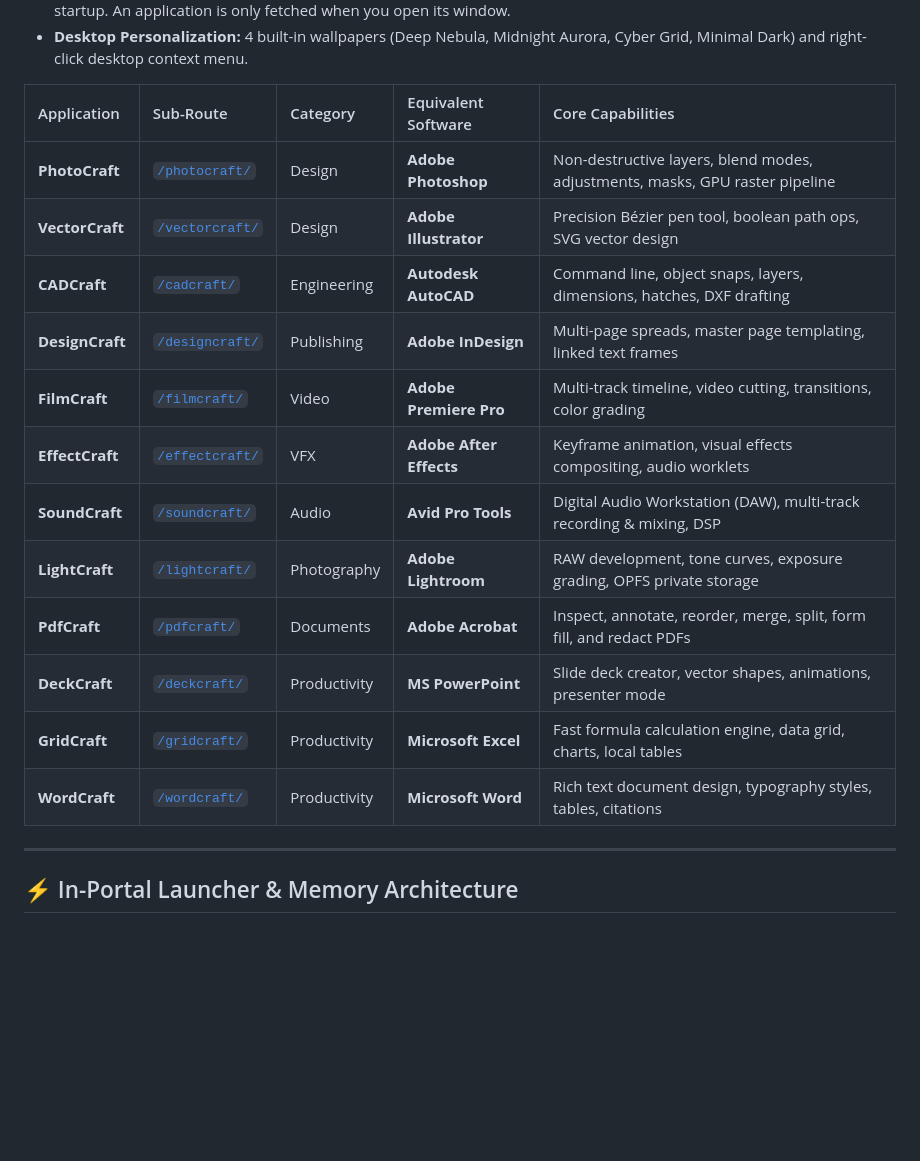
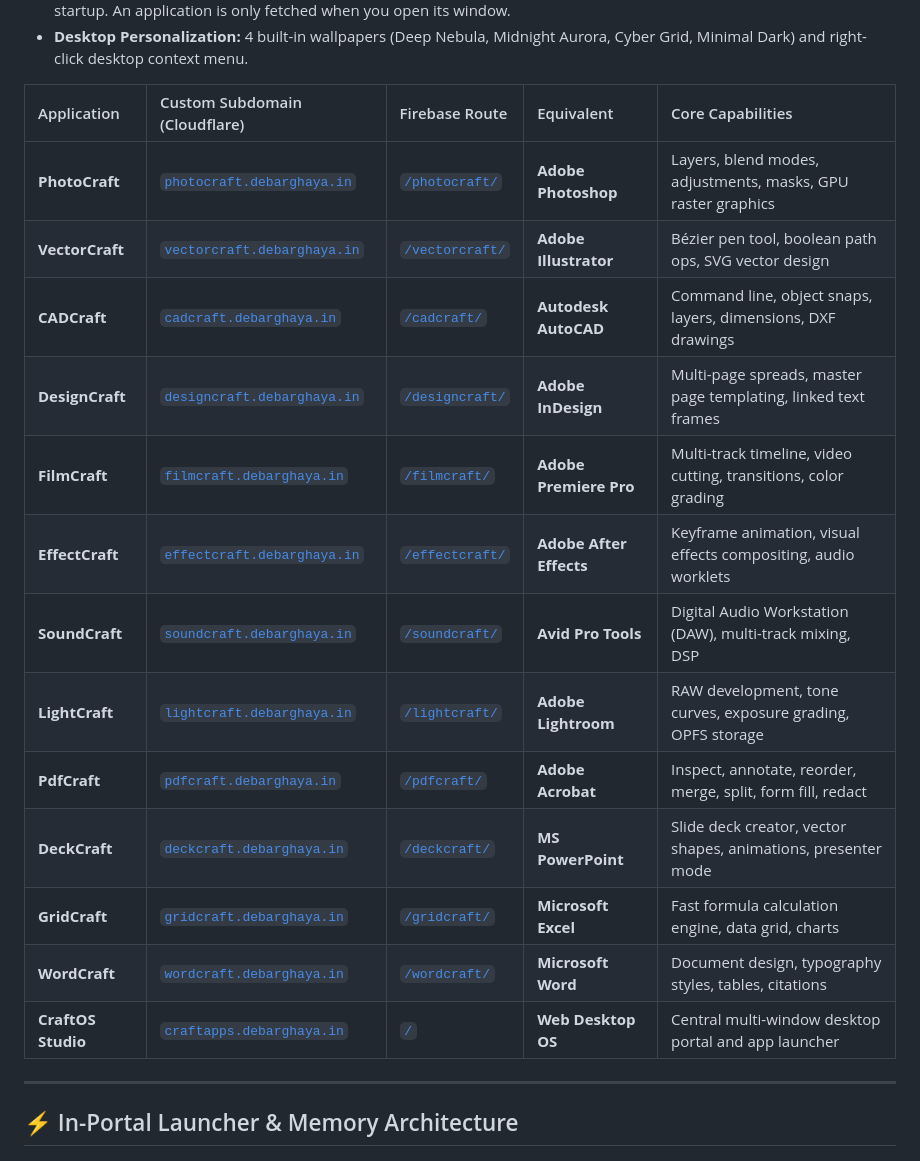
Before and after one commit to GhostMitra/craftapps, a Markdown page: README.md, the part around the change. Rendered like a GitHub page; blank space fills up the shorter version.

Commit message:
Update README with all custom subdomains on debarghaya.in

```diff
--- a/README.md
+++ b/README.md
@@ -32,20 +32,21 @@ Every creative application runs client-side with native-level performance and ha
 - **Strictly On-Demand Lazy Loading (0 MB idle):** Zero heavy WebAssembly binaries (12–56 MB each) are loaded on startup. An application is only fetched when you open its window.
 - **Desktop Personalization:** 4 built-in wallpapers (Deep Nebula, Midnight Aurora, Cyber Grid, Minimal Dark) and right-click desktop context menu.
 
-| Application | Sub-Route | Category | Equivalent Software | Core Capabilities |
+| Application | Custom Subdomain (Cloudflare) | Firebase Route | Equivalent | Core Capabilities |
 | :--- | :--- | :--- | :--- | :--- |
-| **PhotoCraft** | [`/photocraft/`](https://craftapps.web.app/photocraft/) | Design | **Adobe Photoshop** | Non-destructive layers, blend modes, adjustments, masks, GPU raster pipeline |
-| **VectorCraft** | [`/vectorcraft/`](https://craftapps.web.app/vectorcraft/) | Design | **Adobe Illustrator** | Precision Bézier pen tool, boolean path ops, SVG vector design |
-| **CADCraft** | [`/cadcraft/`](https://craftapps.web.app/cadcraft/) | Engineering | **Autodesk AutoCAD** | Command line, object snaps, layers, dimensions, hatches, DXF drafting |
-| **DesignCraft** | [`/designcraft/`](https://craftapps.web.app/designcraft/) | Publishing | **Adobe InDesign** | Multi-page spreads, master page templating, linked text frames |
-| **FilmCraft** | [`/filmcraft/`](https://craftapps.web.app/filmcraft/) | Video | **Adobe Premiere Pro** | Multi-track timeline, video cutting, transitions, color grading |
-| **EffectCraft** | [`/effectcraft/`](https://craftapps.web.app/effectcraft/) | VFX | **Adobe After Effects** | Keyframe animation, visual effects compositing, audio worklets |
-| **SoundCraft** | [`/soundcraft/`](https://craftapps.web.app/soundcraft/) | Audio | **Avid Pro Tools** | Digital Audio Workstation (DAW), multi-track recording & mixing, DSP |
-| **LightCraft** | [`/lightcraft/`](https://craftapps.web.app/lightcraft/) | Photography | **Adobe Lightroom** | RAW development, tone curves, exposure grading, OPFS private storage |
-| **PdfCraft** | [`/pdfcraft/`](https://craftapps.web.app/pdfcraft/) | Documents | **Adobe Acrobat** | Inspect, annotate, reorder, merge, split, form fill, and redact PDFs |
-| **DeckCraft** | [`/deckcraft/`](https://craftapps.web.app/deckcraft/) | Productivity | **MS PowerPoint** | Slide deck creator, vector shapes, animations, presenter mode |
-| **GridCraft** | [`/gridcraft/`](https://craftapps.web.app/gridcraft/) | Productivity | **Microsoft Excel** | Fast formula calculation engine, data grid, charts, local tables |
-| **WordCraft** | [`/wordcraft/`](https://craftapps.web.app/wordcraft/) | Productivity | **Microsoft Word** | Rich text document design, typography styles, tables, citations |
+| **PhotoCraft** | [`photocraft.debarghaya.in`](https://photocraft.debarghaya.in/) | [`/photocraft/`](https://craftapps.web.app/photocraft/) | **Adobe Photoshop** | Layers, blend modes, adjustments, masks, GPU raster graphics |
+| **VectorCraft** | [`vectorcraft.debarghaya.in`](https://vectorcraft.debarghaya.in/) | [`/vectorcraft/`](https://craftapps.web.app/vectorcraft/) | **Adobe Illustrator** | Bézier pen tool, boolean path ops, SVG vector design |
+| **CADCraft** | [`cadcraft.debarghaya.in`](https://cadcraft.debarghaya.in/) | [`/cadcraft/`](https://craftapps.web.app/cadcraft/) | **Autodesk AutoCAD** | Command line, object snaps, layers, dimensions, DXF drawings |
+| **DesignCraft** | [`designcraft.debarghaya.in`](https://designcraft.debarghaya.in/) | [`/designcraft/`](https://craftapps.web.app/designcraft/) | **Adobe InDesign** | Multi-page spreads, master page templating, linked text frames |
+| **FilmCraft** | [`filmcraft.debarghaya.in`](https://filmcraft.debarghaya.in/) | [`/filmcraft/`](https://craftapps.web.app/filmcraft/) | **Adobe Premiere Pro** | Multi-track timeline, video cutting, transitions, color grading |
+| **EffectCraft** | [`effectcraft.debarghaya.in`](https://effectcraft.debarghaya.in/) | [`/effectcraft/`](https://craftapps.web.app/effectcraft/) | **Adobe After Effects** | Keyframe animation, visual effects compositing, audio worklets |
+| **SoundCraft** | [`soundcraft.debarghaya.in`](https://soundcraft.debarghaya.in/) | [`/soundcraft/`](https://craftapps.web.app/soundcraft/) | **Avid Pro Tools** | Digital Audio Workstation (DAW), multi-track mixing, DSP |
+| **LightCraft** | [`lightcraft.debarghaya.in`](https://lightcraft.debarghaya.in/) | [`/lightcraft/`](https://craftapps.web.app/lightcraft/) | **Adobe Lightroom** | RAW development, tone curves, exposure grading, OPFS storage |
+| **PdfCraft** | [`pdfcraft.debarghaya.in`](https://pdfcraft.debarghaya.in/) | [`/pdfcraft/`](https://craftapps.web.app/pdfcraft/) | **Adobe Acrobat** | Inspect, annotate, reorder, merge, split, form fill, redact |
+| **DeckCraft** | [`deckcraft.debarghaya.in`](https://deckcraft.debarghaya.in/) | [`/deckcraft/`](https://craftapps.web.app/deckcraft/) | **MS PowerPoint** | Slide deck creator, vector shapes, animations, presenter mode |
+| **GridCraft** | [`gridcraft.debarghaya.in`](https://gridcraft.debarghaya.in/) | [`/gridcraft/`](https://craftapps.web.app/gridcraft/) | **Microsoft Excel** | Fast formula calculation engine, data grid, charts |
+| **WordCraft** | [`wordcraft.debarghaya.in`](https://wordcraft.debarghaya.in/) | [`/wordcraft/`](https://craftapps.web.app/wordcraft/) | **Microsoft Word** | Document design, typography styles, tables, citations |
+| **CraftOS Studio** | [`craftapps.debarghaya.in`](https://craftapps.debarghaya.in/) | [`/`](https://craftapps.web.app/) | **Web Desktop OS** | Central multi-window desktop portal and app launcher |
 
 ---
 
```
